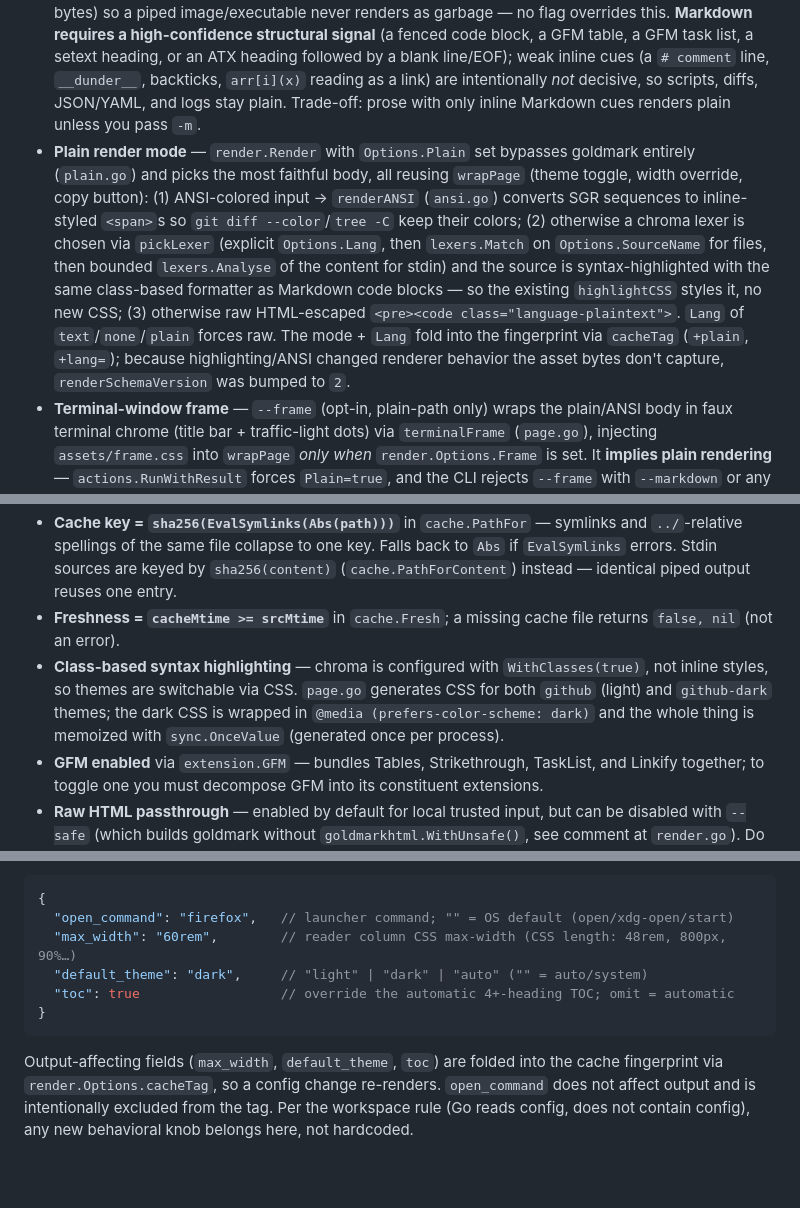
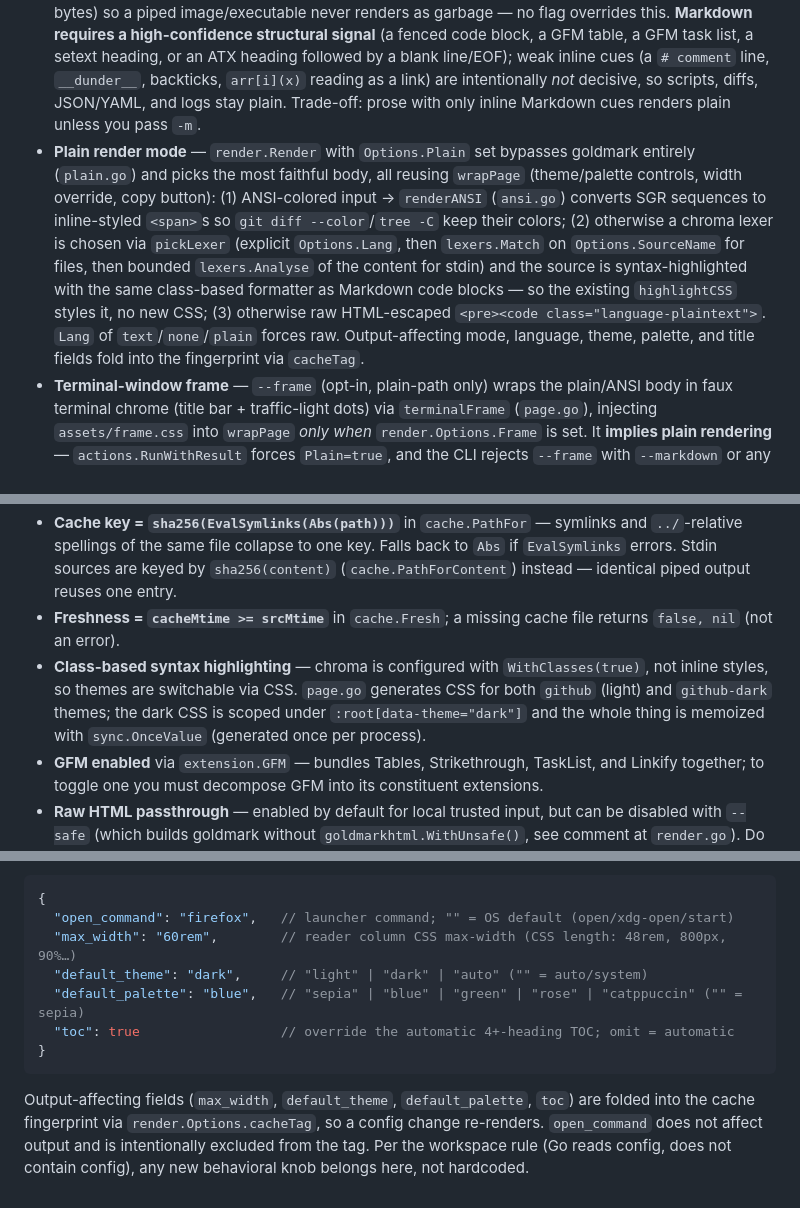
Before and after one commit to dotcommander/html, a Markdown page: CLAUDE.md, 3 parts joined by grey strips. Drawn GitHub-style; blank space fills up the shorter version.

Commit message:
docs: update notes
Changed files:
- CLAUDE.md
- AGENTS.md

````diff
--- a/CLAUDE.md
+++ b/CLAUDE.md
@@ -66,12 +66,12 @@ cmd/html/main.go            entrypoint (<20 lines), prints errors with "html:" p
 
 - **Input: file or stdin** — `actions.Run` branches on `Options.Stdin`: a file is validated with `os.Stat`, mode-selected by extension (`.md`/`.markdown` → Markdown, every other extension → plain), and served from the mtime cache fast-path when fresh; piped stdin is always read first (bounded by the same 32 MiB `io.LimitReader` cap), content-type **auto-detected** (`render.Detect`), and cached by `sha256(content)` (`cache.PathForContent`/`FreshContent`/`WriteContent`) — there is no mtime, so the content hash *is* the key. `--plain`/`--markdown` override detection; `--title`/`-t` sets the stdin page title (default `"stdin"`). Empty stdin and a non-piped invocation with no file argument both error.
 - **Robust input-type detection** — `render.Detect` (`detect.go`) classifies a bounded scan window (64 KiB / 256 lines) as binary, Markdown, or plain. **Binary input is refused** (a NUL byte, or >10% non-text bytes) so a piped image/executable never renders as garbage — no flag overrides this. **Markdown requires a high-confidence structural signal** (a fenced code block, a GFM table, a GFM task list, a setext heading, or an ATX heading followed by a blank line/EOF); weak inline cues (a `# comment` line, `__dunder__`, backticks, `arr[i](x)` reading as a link) are intentionally *not* decisive, so scripts, diffs, JSON/YAML, and logs stay plain. Trade-off: prose with only inline Markdown cues renders plain unless you pass `-m`.
-- **Plain render mode** — `render.Render` with `Options.Plain` set bypasses goldmark entirely (`plain.go`) and picks the most faithful body, all reusing `wrapPage` (theme toggle, width override, copy button): (1) ANSI-colored input → `renderANSI` (`ansi.go`) converts SGR sequences to inline-styled `<span>`s so `git diff --color`/`tree -C` keep their colors; (2) otherwise a chroma lexer is chosen via `pickLexer` (explicit `Options.Lang`, then `lexers.Match` on `Options.SourceName` for files, then bounded `lexers.Analyse` of the content for stdin) and the source is syntax-highlighted with the same class-based formatter as Markdown code blocks — so the existing `highlightCSS` styles it, no new CSS; (3) otherwise raw HTML-escaped `<pre><code class="language-plaintext">`. `Lang` of `text`/`none`/`plain` forces raw. The mode + `Lang` fold into the fingerprint via `cacheTag` (`+plain`, `+lang=`); because highlighting/ANSI changed renderer behavior the asset bytes don't capture, `renderSchemaVersion` was bumped to `2`.
+- **Plain render mode** — `render.Render` with `Options.Plain` set bypasses goldmark entirely (`plain.go`) and picks the most faithful body, all reusing `wrapPage` (theme/palette controls, width override, copy button): (1) ANSI-colored input → `renderANSI` (`ansi.go`) converts SGR sequences to inline-styled `<span>`s so `git diff --color`/`tree -C` keep their colors; (2) otherwise a chroma lexer is chosen via `pickLexer` (explicit `Options.Lang`, then `lexers.Match` on `Options.SourceName` for files, then bounded `lexers.Analyse` of the content for stdin) and the source is syntax-highlighted with the same class-based formatter as Markdown code blocks — so the existing `highlightCSS` styles it, no new CSS; (3) otherwise raw HTML-escaped `<pre><code class="language-plaintext">`. `Lang` of `text`/`none`/`plain` forces raw. Output-affecting mode, language, theme, palette, and title fields fold into the fingerprint via `cacheTag`.
 - **Terminal-window frame** — `--frame` (opt-in, plain-path only) wraps the plain/ANSI body in faux terminal chrome (title bar + traffic-light dots) via `terminalFrame` (`page.go`), injecting `assets/frame.css` into `wrapPage` *only when* `render.Options.Frame` is set. It **implies plain rendering** — `actions.RunWithResult` forces `Plain=true`, and the CLI rejects `--frame` with `--markdown` or any report flag. It is output-affecting, so it folds into the fingerprint as `+frame`. The Markdown path stays byte-identical because the frame markup is gated on `opts.Frame`, which is only ever true on the plain path; no `renderSchemaVersion` bump was needed — the new `frame.css` asset already busts the fingerprint once.
 - **Atomic cache writes** — `cache.Write` writes to a temp file in the cache dir, then `os.Rename`s into place; a concurrent reader never sees a partial file. Cache dir is `~/.config/html/cache/` (deliberately *not* `os.UserCacheDir()`).
 - **Cache key = `sha256(EvalSymlinks(Abs(path)))`** in `cache.PathFor` — symlinks and `../`-relative spellings of the same file collapse to one key. Falls back to `Abs` if `EvalSymlinks` errors. Stdin sources are keyed by `sha256(content)` (`cache.PathForContent`) instead — identical piped output reuses one entry.
 - **Freshness = `cacheMtime >= srcMtime`** in `cache.Fresh`; a missing cache file returns `false, nil` (not an error).
-- **Class-based syntax highlighting** — chroma is configured with `WithClasses(true)`, not inline styles, so themes are switchable via CSS. `page.go` generates CSS for both `github` (light) and `github-dark` themes; the dark CSS is wrapped in `@media (prefers-color-scheme: dark)` and the whole thing is memoized with `sync.OnceValue` (generated once per process).
+- **Class-based syntax highlighting** — chroma is configured with `WithClasses(true)`, not inline styles, so themes are switchable via CSS. `page.go` generates CSS for both `github` (light) and `github-dark` themes; the dark CSS is scoped under `:root[data-theme="dark"]` and the whole thing is memoized with `sync.OnceValue` (generated once per process).
 - **GFM enabled** via `extension.GFM` — bundles Tables, Strikethrough, TaskList, and Linkify together; to toggle one you must decompose GFM into its constituent extensions.
 - **Raw HTML passthrough** — enabled by default for local trusted input, but can be disabled with `--safe` (which builds goldmark without `goldmarkhtml.WithUnsafe()`, see comment at `render.go`). Do not point this tool at untrusted Markdown unless `--safe`.
 - **Image inlining + self-containment boundary** — `imageInliner` (`images.go`) is a goldmark AST transformer (`render.go:39`) that rewrites local `![](./img)` destinations to base64 `data:` URIs, so a *file*-rendered document carries its images inline (≤10 MiB each; remote/`data:`/unknown-type/missing/oversize refs are left untouched — inlining never fails a render). "Self-contained / zero-external-resource" scopes to **render-time resources** — CSS, JS, and these images load with zero network requests; it deliberately does **not** rewrite hyperlinks: a relative `[](./page)` stays as authored `href="./page"` (a navigation target, not a loaded resource — dead-on-click when opened from the cache dir, since a linked page can't be embedded). Two boundaries follow: stdin Markdown has no base directory (`Options.SourceDir == ""`), so its local image refs stay external (inlining is skipped, `run.go`); and a referenced image's bytes/size/presence feed `ImageDependencyFingerprint` so editing or adding the file invalidates the cache.
@@ -94,8 +94,9 @@ cmd/html/main.go            entrypoint (<20 lines), prints errors with "html:" p
   "open_command": "firefox",   // launcher command; "" = OS default (open/xdg-open/start)
   "max_width": "60rem",        // reader column CSS max-width (CSS length: 48rem, 800px, 90%…)
   "default_theme": "dark",     // "light" | "dark" | "auto" ("" = auto/system)
+  "default_palette": "blue",   // "sepia" | "blue" | "green" | "rose" | "catppuccin" ("" = sepia)
   "toc": true                  // override the automatic 4+-heading TOC; omit = automatic
 }
 ```
 
-Output-affecting fields (`max_width`, `default_theme`, `toc`) are folded into the cache fingerprint via `render.Options.cacheTag`, so a config change re-renders. `open_command` does not affect output and is intentionally excluded from the tag. Per the workspace rule (Go reads config, does not contain config), any new behavioral knob belongs here, not hardcoded.
+Output-affecting fields (`max_width`, `default_theme`, `default_palette`, `toc`) are folded into the cache fingerprint via `render.Options.cacheTag`, so a config change re-renders. `open_command` does not affect output and is intentionally excluded from the tag. Per the workspace rule (Go reads config, does not contain config), any new behavioral knob belongs here, not hardcoded.
````
Also changed, not shown: AGENTS.md (added, +31 -0 lines).
